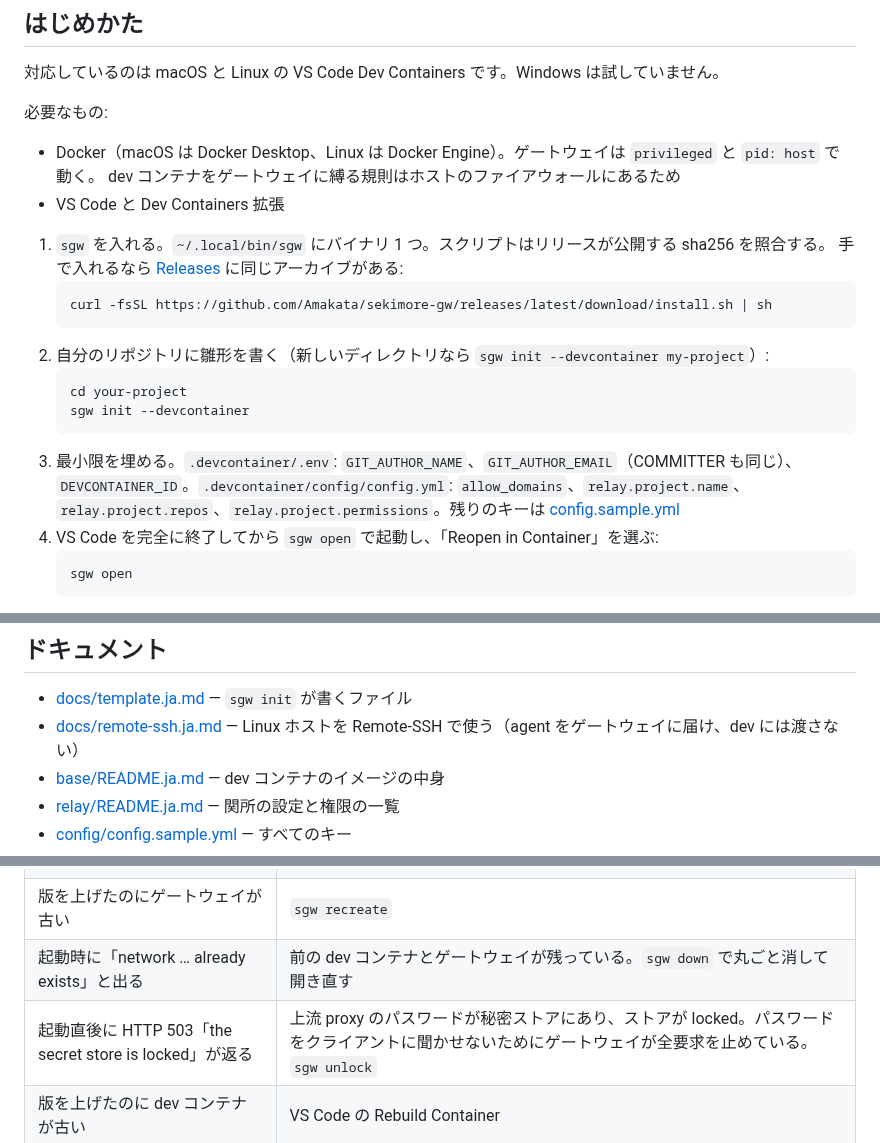
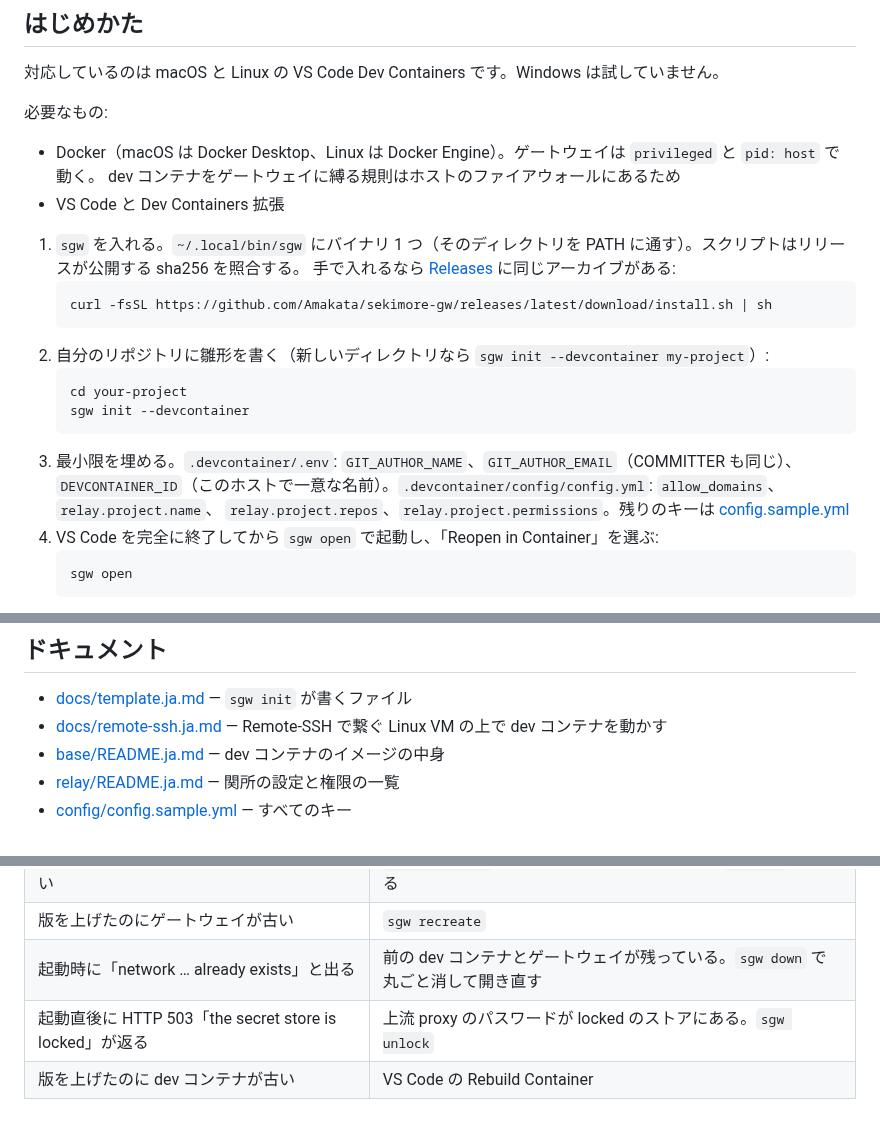
Before and after one commit to Amakata/sekimore-gw, a Markdown page: README.ja.md, 3 parts joined by grey strips. GitHub-like rendering.

Commit message:
README: PATH, DEVCONTAINER_ID, relay.project.name in Settings, the Remote-SSH line, a shorter 503 row (#283)

````diff
--- a/README.ja.md
+++ b/README.ja.md
@@ -51,7 +51,7 @@ dev コンテナから外に出る道はゲートウェイだけです。
   dev コンテナをゲートウェイに縛る規則はホストのファイアウォールにあるため
 - VS Code と Dev Containers 拡張
 
-1. `sgw` を入れる。`~/.local/bin/sgw` にバイナリ 1 つ。スクリプトはリリースが公開する sha256 を照合する。
+1. `sgw` を入れる。`~/.local/bin/sgw` にバイナリ 1 つ（そのディレクトリを PATH に通す）。スクリプトはリリースが公開する sha256 を照合する。
    手で入れるなら [Releases](https://github.com/Amakata/sekimore-gw/releases) に同じアーカイブがある:
    ```bash
    curl -fsSL https://github.com/Amakata/sekimore-gw/releases/latest/download/install.sh | sh
@@ -62,7 +62,7 @@ dev コンテナから外に出る道はゲートウェイだけです。
    sgw init --devcontainer
    ```
 3. 最小限を埋める。`.devcontainer/.env`: `GIT_AUTHOR_NAME`、`GIT_AUTHOR_EMAIL`（COMMITTER も同じ）、
-   `DEVCONTAINER_ID`。`.devcontainer/config/config.yml`: `allow_domains`、`relay.project.name`、
+   `DEVCONTAINER_ID`（このホストで一意な名前）。`.devcontainer/config/config.yml`: `allow_domains`、`relay.project.name`、
    `relay.project.repos`、`relay.project.permissions`。残りのキーは [config.sample.yml](config/config.sample.yml)
 4. VS Code を完全に終了してから `sgw open` で起動し、「Reopen in Container」を選ぶ:
    ```bash
@@ -147,7 +148,7 @@ dev コンテナから外に出る道はゲートウェイだけです。
 ## ドキュメント
 
 - [docs/template.ja.md](docs/template.ja.md) — `sgw init` が書くファイル
-- [docs/remote-ssh.ja.md](docs/remote-ssh.ja.md) — Linux ホストを Remote-SSH で使う（agent をゲートウェイに届け、dev には渡さない）
+- [docs/remote-ssh.ja.md](docs/remote-ssh.ja.md) — Remote-SSH で繋ぐ Linux VM の上で dev コンテナを動かす
 - [base/README.ja.md](base/README.ja.md) — dev コンテナのイメージの中身
 - [relay/README.ja.md](relay/README.ja.md) — 関所の設定と権限の一覧
 - [config/config.sample.yml](config/config.sample.yml) — すべてのキー
@@ -169,7 +170,7 @@ dev コンテナから外に出る道はゲートウェイだけです。
 | エージェントに要るドメインが解決されない | `allow_domains` に足す。ブロックされた通信は `sgw web` で見える |
 | 版を上げたのにゲートウェイが古い | `sgw recreate` |
 | 起動時に「network … already exists」と出る | 前の dev コンテナとゲートウェイが残っている。`sgw down` で丸ごと消して開き直す |
-| 起動直後に HTTP 503「the secret store is locked」が返る | 上流 proxy のパスワードが秘密ストアにあり、ストアが locked。パスワードをクライアントに聞かせないためにゲートウェイが全要求を止めている。`sgw unlock` |
+| 起動直後に HTTP 503「the secret store is locked」が返る | 上流 proxy のパスワードが locked のストアにある。`sgw unlock` |
 | 版を上げたのに dev コンテナが古い | VS Code の Rebuild Container |
 
 ## ライセンス
````
Also changed, not shown: other parts of README.ja.md (+1 -0 lines), README.md (+5 -4 lines).
